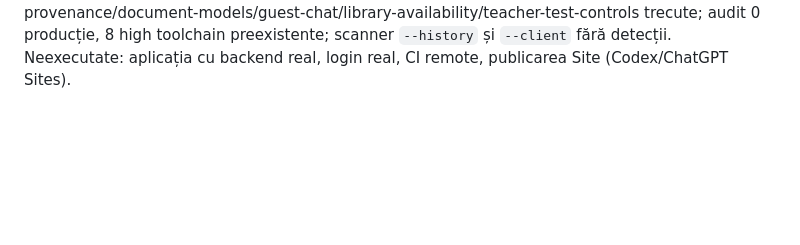
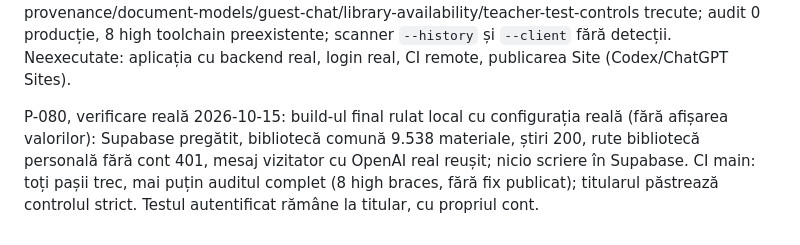
Before and after one commit to efleihraian/ProfPlus, a Markdown page: docs/WORKLOG.md, the part around the change. Drawn GitHub-style; blank space fills up the shorter version.

```diff
--- a/docs/WORKLOG.md
+++ b/docs/WORKLOG.md
@@ -538,3 +538,5 @@ Pași următori: push branch + PR (cu acces GitHub), CI/build, review uman pe al
 P-080, continuare 2026-10-15: titularul a publicat branch-ul din terminalul propriu (origin/feature/P-080-personal-library-plusi = 0acd88f) și a cerut explicit integrarea fără aprobarea altui cont, conform instrucțiunii active din 2026-10-11. Sesiunea agentului nu are acces de rețea la GitHub, deci fetch-ul, build-ul pe Mac și push-ul pe main se execută din terminalul titularului; până la confirmarea lor nu se declară integrarea sau publicarea Site.
 
 P-080, livrare 2026-10-15: PR #24 MERGED și origin/main = c126156 (push efectuat de titular din terminal). Acces GitHub pentru agent prin autorizare device-flow aprobată de titular, token păstrat doar în VM-ul sesiunii. Verificări pe Linux cu `npm install` din lockfile: build reușit, tsc fără erori, test:account și suitele personal-library/cloud-library/exercise-options/exercise-provenance/document-models/guest-chat/library-availability/teacher-test-controls trecute; audit 0 producție, 8 high toolchain preexistente; scanner `--history` și `--client` fără detecții. Neexecutate: aplicația cu backend real, login real, CI remote, publicarea Site (Codex/ChatGPT Sites).
+
+P-080, verificare reală 2026-10-15: build-ul final rulat local cu configurația reală (fără afișarea valorilor): Supabase pregătit, bibliotecă comună 9.538 materiale, știri 200, rute bibliotecă personală fără cont 401, mesaj vizitator cu OpenAI real reușit; nicio scriere în Supabase. CI main: toți pașii trec, mai puțin auditul complet (8 high braces, fără fix publicat); titularul păstrează controlul strict. Testul autentificat rămâne la titular, cu propriul cont.
```
Also changed, not shown: docs/PERSONAL_LIBRARY.md (+9 -1 lines).
